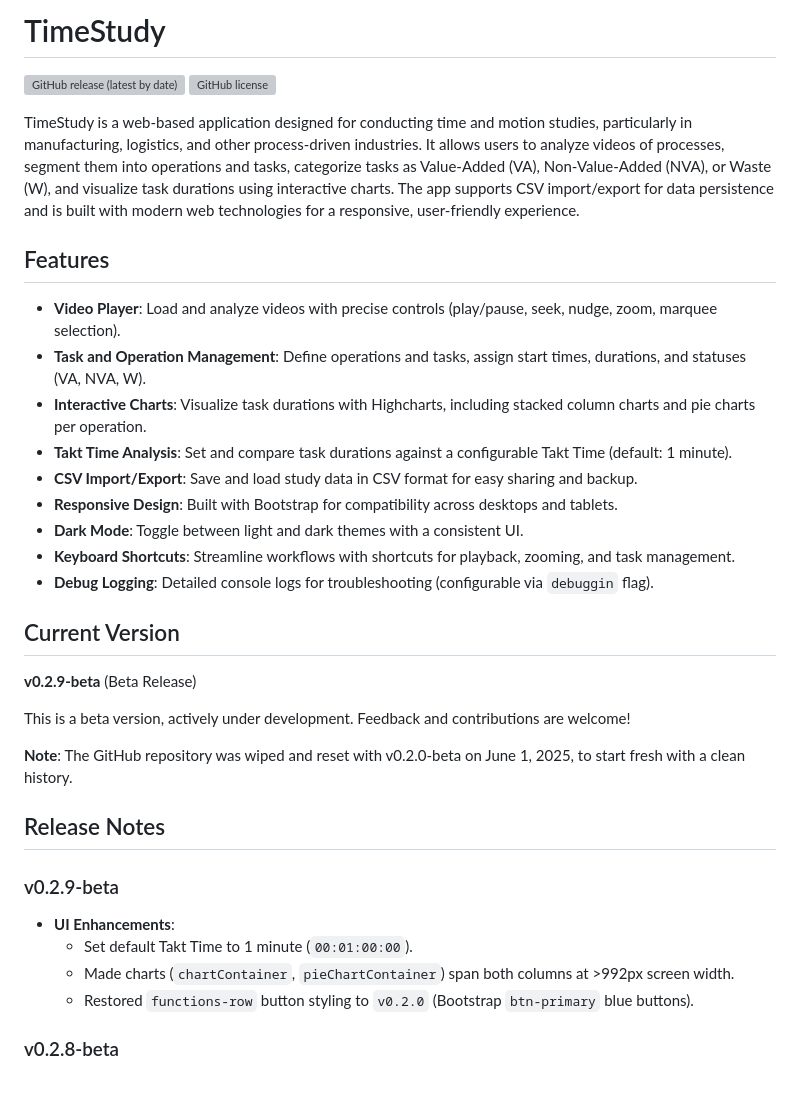
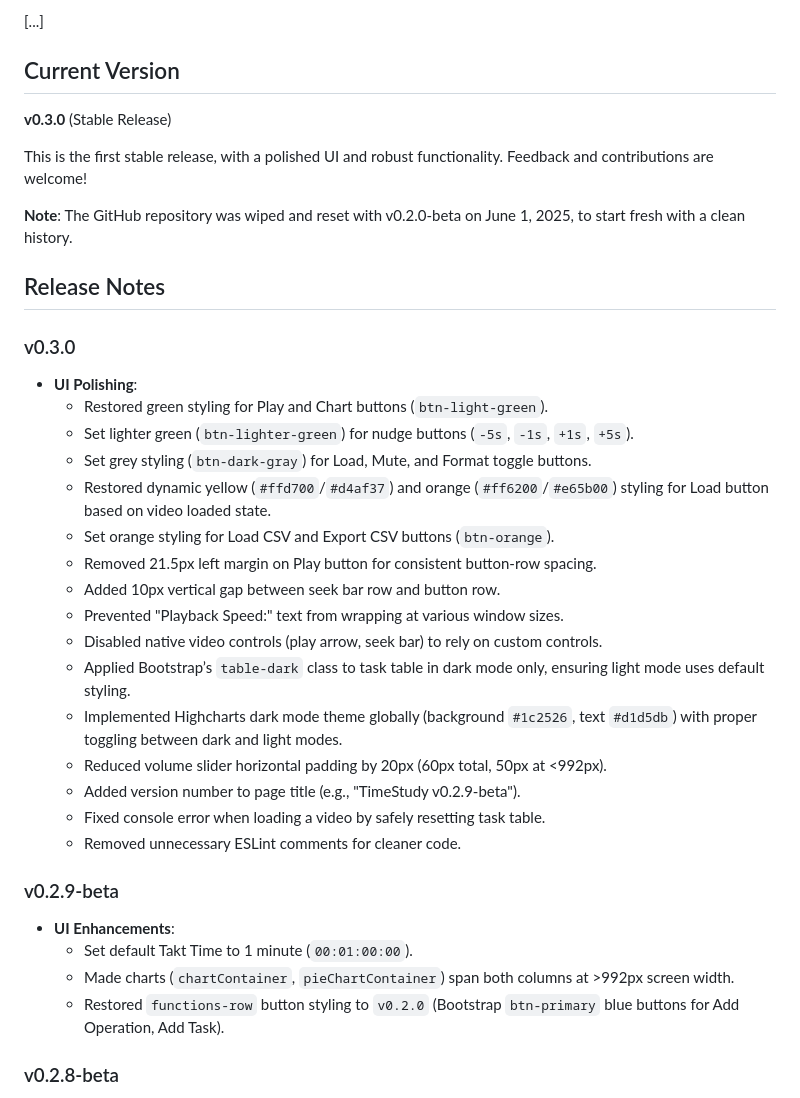
Before and after one commit to 57471C/TimeStudy, a Markdown page: README.md, the part around the change printed below. GitHub-like rendering; grey boxes are pictures that could not be loaded.

Commit message:
Update README.md for v0.3.0 release

```diff
--- a/README.md
+++ b/README.md
@@ -1,37 +1,37 @@
-# TimeStudy
-
-![GitHub release (latest by date)](https://img.shields.io/github/v/release/57471C/TimeStudy?label=Version)
-![GitHub license](https://img.shields.io/github/license/57471C/TimeStudy)
-
-TimeStudy is a web-based application designed for conducting time and motion studies, particularly in manufacturing, logistics, and other process-driven industries. It allows users to analyze videos of processes, segment them into operations and tasks, categorize tasks as Value-Added (VA), Non-Value-Added (NVA), or Waste (W), and visualize task durations using interactive charts. The app supports CSV import/export for data persistence and is built with modern web technologies for a responsive, user-friendly experience.
-
-## Features
-
-- **Video Player**: Load and analyze videos with precise controls (play/pause, seek, nudge, zoom, marquee selection).
-- **Task and Operation Management**: Define operations and tasks, assign start times, durations, and statuses (VA, NVA, W).
-- **Interactive Charts**: Visualize task durations with Highcharts, including stacked column charts and pie charts per operation.
-- **Takt Time Analysis**: Set and compare task durations against a configurable Takt Time (default: 1 minute).
-- **CSV Import/Export**: Save and load study data in CSV format for easy sharing and backup.
-- **Responsive Design**: Built with Bootstrap for compatibility across desktops and tablets.
-- **Dark Mode**: Toggle between light and dark themes with a consistent UI.
-- **Keyboard Shortcuts**: Streamline workflows with shortcuts for playback, zooming, and task management.
-- **Debug Logging**: Detailed console logs for troubleshooting (configurable via `debuggin` flag).
-
+[...]
 ## Current Version
 
-**v0.2.9-beta** (Beta Release)
+**v0.3.0** (Stable Release)
 
-This is a beta version, actively under development. Feedback and contributions are welcome!
+This is the first stable release, with a polished UI and robust functionality. Feedback and contributions are welcome!
 
 **Note**: The GitHub repository was wiped and reset with v0.2.0-beta on June 1, 2025, to start fresh with a clean history.
 
 ## Release Notes
 
+### v0.3.0
+- **UI Polishing**:
+  - Restored green styling for Play and Chart buttons (`btn-light-green`).
+  - Set lighter green (`btn-lighter-green`) for nudge buttons (`-5s`, `-1s`, `+1s`, `+5s`).
+  - Set grey styling (`btn-dark-gray`) for Load, Mute, and Format toggle buttons.
+  - Restored dynamic yellow (`#ffd700`/`#d4af37`) and orange (`#ff6200`/`#e65b00`) styling for Load button based on video loaded state.
+  - Set orange styling for Load CSV and Export CSV buttons (`btn-orange`).
+  - Removed 21.5px left margin on Play button for consistent button-row spacing.
+  - Added 10px vertical gap between seek bar row and button row.
+  - Prevented "Playback Speed:" text from wrapping at various window sizes.
+  - Disabled native video controls (play arrow, seek bar) to rely on custom controls.
+  - Applied Bootstrap’s `table-dark` class to task table in dark mode only, ensuring light mode uses default styling.
+  - Implemented Highcharts dark mode theme globally (background `#1c2526`, text `#d1d5db`) with proper toggling between dark and light modes.
+  - Reduced volume slider horizontal padding by 20px (60px total, 50px at <992px).
+  - Added version number to page title (e.g., "TimeStudy v0.2.9-beta").
+  - Fixed console error when loading a video by safely resetting task table.
+  - Removed unnecessary ESLint comments for cleaner code.
+
 ### v0.2.9-beta
 - **UI Enhancements**:
   - Set default Takt Time to 1 minute (`00:01:00:00`).
   - Made charts (`chartContainer`, `pieChartContainer`) span both columns at >992px screen width.
-  - Restored `functions-row` button styling to `v0.2.0` (Bootstrap `btn-primary` blue buttons).
+  - Restored `functions-row` button styling to `v0.2.0` (Bootstrap `btn-primary` blue buttons for Add Operation, Add Task).
 
 ### v0.2.8-beta
 - **Dark Mode Enhancements**:
```
Also changed, not shown: other parts of README.md (+1 -183 lines).
